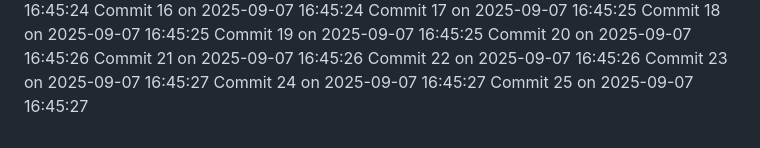
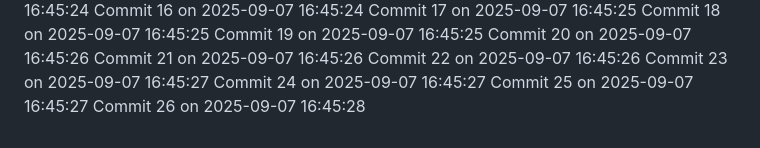
Before and after one commit to YounisDany/menuee, a Markdown page: activity.md, the part around the change. Rendered like a GitHub page.

Commit message:
Auto commit 26 2025-09-07 16:45:28

```diff
--- a/activity.md
+++ b/activity.md
@@ -2024,3 +2024,4 @@ Commit 22 on 2025-09-07 16:45:26
 Commit 23 on 2025-09-07 16:45:27
 Commit 24 on 2025-09-07 16:45:27
 Commit 25 on 2025-09-07 16:45:27
+Commit 26 on 2025-09-07 16:45:28
```
